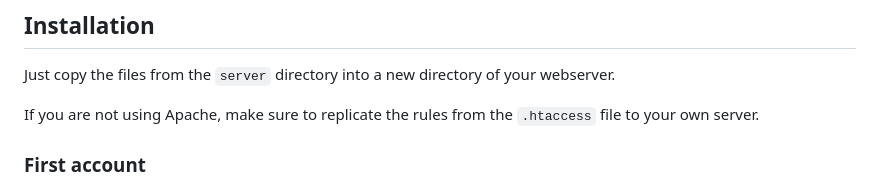
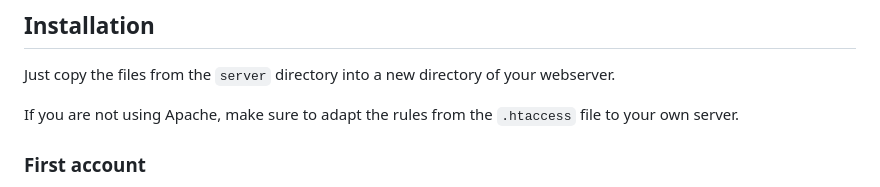
Before and after one commit to kd2org/opodsync, a Markdown page: README.md, the part around the change. Drawn GitHub-style.

Commit message:
Wording in readme
FossilOrigin-Name: c1dd82b28fe153d66c957df3a61f9bfcb917142ca8a64149806015ffa6753c47

```diff
--- a/README.md
+++ b/README.md
@@ -24,7 +24,7 @@ In the future, this will target compatibility with the [Open Podcast API](https:
 
 Just copy the files from the `server` directory into a new directory of your webserver.
 
-If you are not using Apache, make sure to replicate the rules from the `.htaccess` file to your own server.
+If you are not using Apache, make sure to adapt the rules from the `.htaccess` file to your own server.
 
 ### First account
 
```
